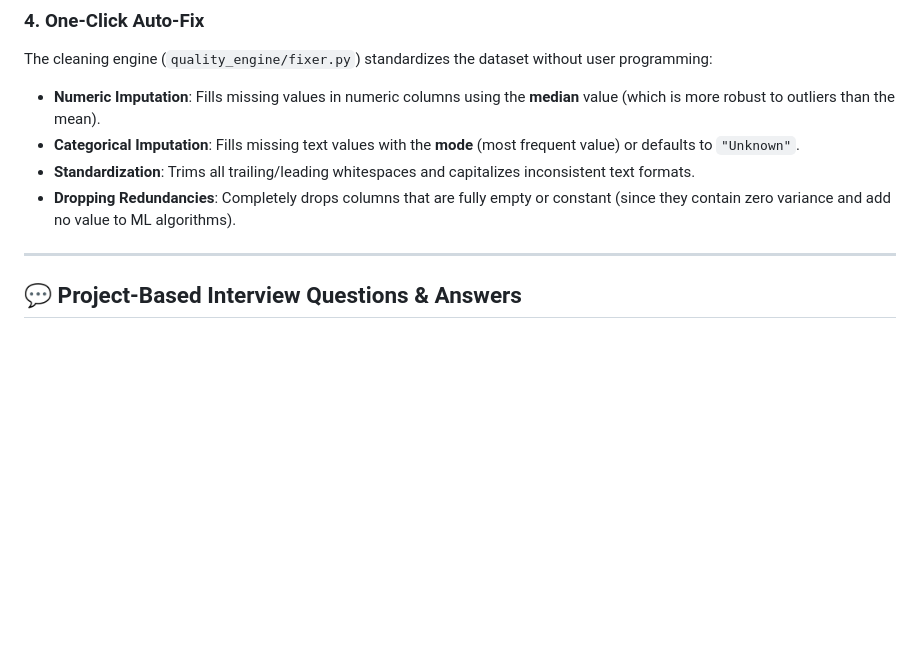
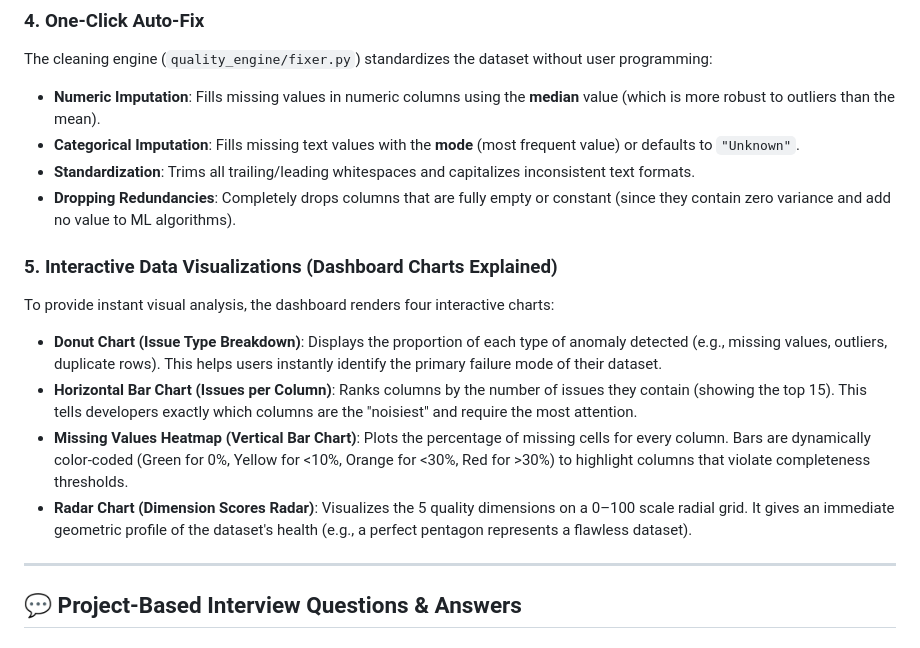
Before and after one commit to Mukthavalli/SmartScrub, a Markdown page: README.md, the part around the change. GitHub-like rendering; blank space fills up the shorter version.

Commit message:
Update README with explanation of interactive dashboard charts

```diff
--- a/README.md
+++ b/README.md
@@ -59,6 +59,13 @@ The cleaning engine (`quality_engine/fixer.py`) standardizes the dataset without
 * **Standardization**: Trims all trailing/leading whitespaces and capitalizes inconsistent text formats.
 * **Dropping Redundancies**: Completely drops columns that are fully empty or constant (since they contain zero variance and add no value to ML algorithms).
 
+### 5. Interactive Data Visualizations (Dashboard Charts Explained)
+To provide instant visual analysis, the dashboard renders four interactive charts:
+* **Donut Chart (Issue Type Breakdown)**: Displays the proportion of each type of anomaly detected (e.g., missing values, outliers, duplicate rows). This helps users instantly identify the primary failure mode of their dataset.
+* **Horizontal Bar Chart (Issues per Column)**: Ranks columns by the number of issues they contain (showing the top 15). This tells developers exactly which columns are the "noisiest" and require the most attention.
+* **Missing Values Heatmap (Vertical Bar Chart)**: Plots the percentage of missing cells for every column. Bars are dynamically color-coded (Green for 0%, Yellow for <10%, Orange for <30%, Red for >30%) to highlight columns that violate completeness thresholds.
+* **Radar Chart (Dimension Scores Radar)**: Visualizes the 5 quality dimensions on a 0–100 scale radial grid. It gives an immediate geometric profile of the dataset's health (e.g., a perfect pentagon represents a flawless dataset).
+
 ---
 
 ## 💬 Project-Based Interview Questions & Answers
```
